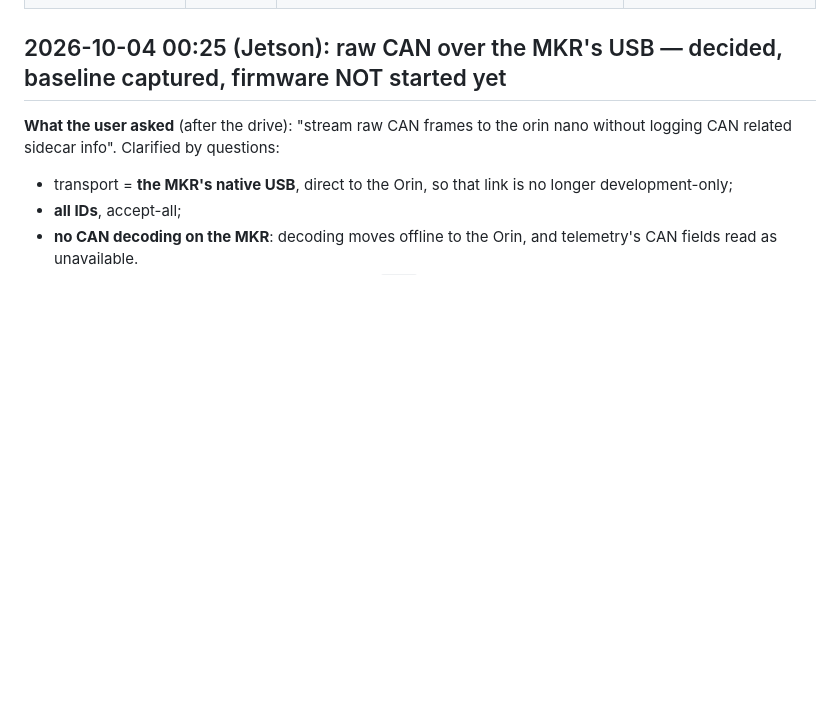
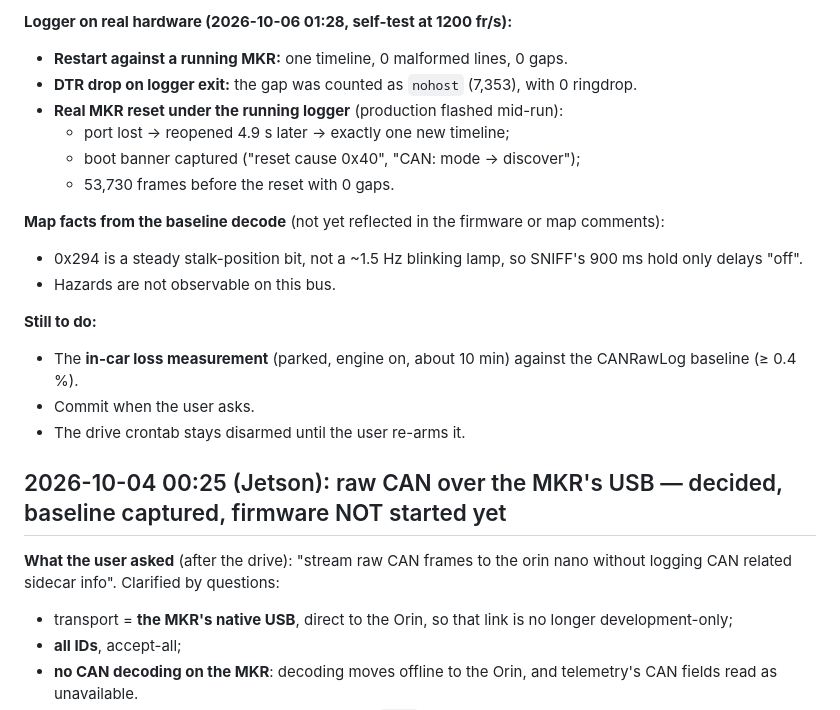
Before and after one commit to chad-Ant/dashcam, a Markdown page: HANDOVER.md, the part around one of its changes. GitHub-like rendering; blank space fills up the shorter version.

```diff
--- a/HANDOVER.md
+++ b/HANDOVER.md
@@ -29,3 +89,19 @@
+**Logger on real hardware (2026-10-06 01:28, self-test at 1200 fr/s):**
+- **Restart against a running MKR:** one timeline, 0 malformed lines, 0 gaps.
+- **DTR drop on logger exit:** the gap was counted as `nohost` (7,353), with 0 ringdrop.
+- **Real MKR reset under the running logger** (production flashed mid-run):
+  - port lost → reopened 4.9 s later → exactly one new timeline;
+  - boot banner captured ("reset cause 0x40", "CAN: mode -> discover");
+  - 53,730 frames before the reset with 0 gaps.
+
+**Map facts from the baseline decode** (not yet reflected in the firmware or map comments):
+- 0x294 is a steady stalk-position bit, not a ~1.5 Hz blinking lamp, so SNIFF's 900 ms hold only delays "off".
+- Hazards are not observable on this bus.
+
+**Still to do:**
+- The **in-car loss measurement** (parked, engine on, about 10 min) against the CANRawLog baseline (≥ 0.4 %).
+- Commit when the user asks.
+- The drive crontab stays disarmed until the user re-arms it.
 
 ## 2026-10-04 00:25 (Jetson): raw CAN over the MKR's USB — decided, baseline captured, firmware NOT started yet
 
```
Also changed, not shown: other parts of HANDOVER.md (+60 -0 lines).
